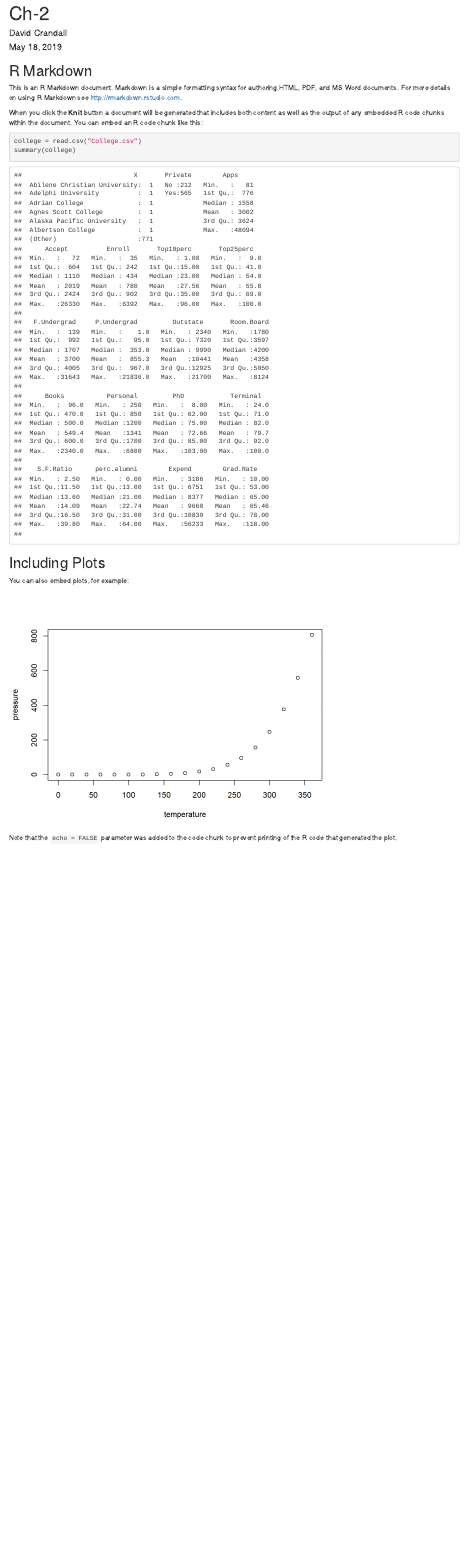
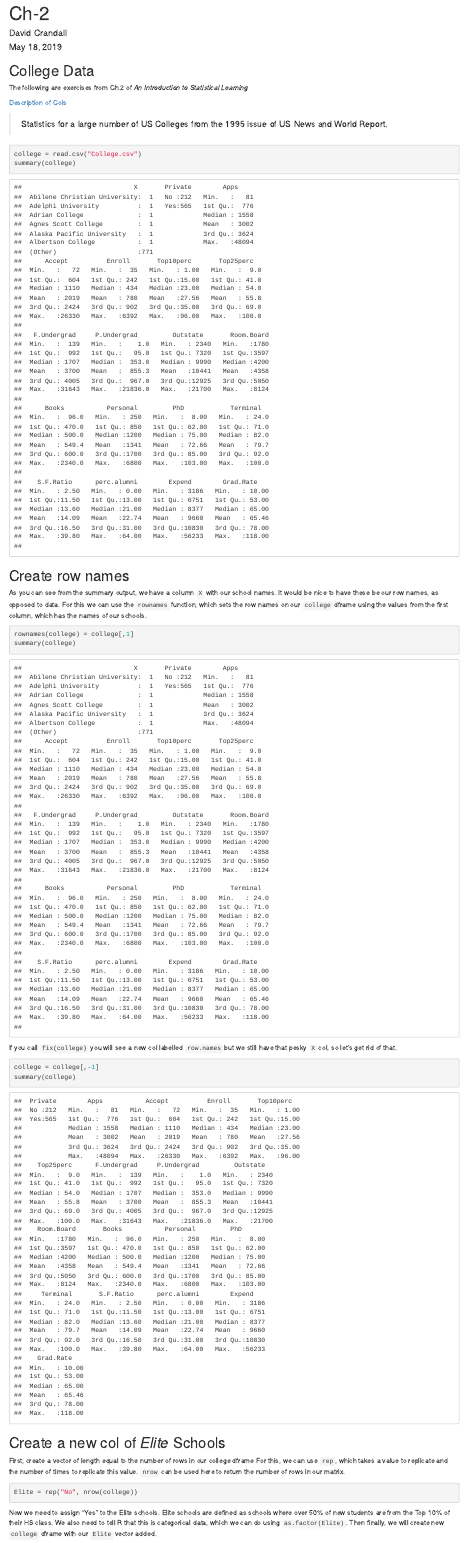
Before and after one commit to dacrands/r-stat-learning, an R Markdown document (ch-2.Rmd): the page in a window 1100 px wide, from its top. The pictures show the output file ch-2.html that the author committed with the source, opened offline.

Commit message:
Start data-massaging, add plots

````diff
--- a/ch-2.Rmd
+++ b/ch-2.Rmd
@@ -11,21 +11,41 @@
 
 ## College Data
 
-This is an R Markdown document. Markdown is a simple formatting syntax for authoring HTML, PDF, and MS Word documents. For more details on using R Markdown see <http://rmarkdown.rstudio.com>.
+The following are exercises from Ch.2 of *An Introduction to Statistical Learning*
 
-When you click the **Knit** button a document will be generated that includes both content as well as the output of any embedded R code chunks within the document. You can embed an R code chunk like this:
+[Description of Cols](https://vincentarelbundock.github.io/Rdatasets/doc/ISLR/College.html)
+
+> Statistics for a large number of US Colleges from the 1995 issue of US News and World Report.
 
 ```{r}
 college = read.csv("College.csv")
 summary(college)
 ```
 
-## Including Plots
+## Create row names
 
-You can also embed plots, for example:
+As you can see from the summary output, we have a column `X` with our school names. It would be nice to have these be our row names, as opposed to data. For this we can use the `rownames` function, which sets the row names on our `college` dframe using the values from the first column, which has the names of our schools.
 
-```{r pressure, echo=FALSE}
-plot(pressure)
+```{r}
+rownames(college) = college[,1]
+summary(college)
 ```
 
-Note that the `echo = FALSE` parameter was added to the code chunk to prevent printing of the R code that generated the plot.
+If you call `fix(college)` you will see a new col labelled `row.names` but we still have that pesky `X` col, so let's get rid of that.
+
+```{r}
+college = college[,-1]
+summary(college)
+```
+
+## Create a new col of *Elite* Schools
+
+First, create a vector of length equal to the number of rows in our college dframe For this, we can use `rep`, which takes a value to replicate and the number of times to replicate this value. `nrow` can be used here to return the number of rows in our matrix.
+
+```{r}
+Elite = rep("No", nrow(college))
+```
+
+Now we need to assign "Yes" to the Elite schools. Elite schools are defined as schools where over 50% of new students are from the Top 10% of their HS class. We also need to tell R that this is categorical data, which we can do using `as.factor(Elite)`. Then finally, we will create new `college` dframe with our `Elite` vector added.
+
+```{r}
````
Also changed, not shown: ch-2.html, ch-2_files/figure-html/pressure-1.png (deleted), ch-2_files/figure-html/unnamed-chunk-6-1.png (added), ch-2_files/figure-html/unnamed-chunk-7-1.png (added), ch-2_files/figure-html/unnamed-chunk-8-1.png (added), ch-2_files/figure-html/unnamed-chunk-9-1.png (added), ch-2.Rmd (44 more changed lines).
